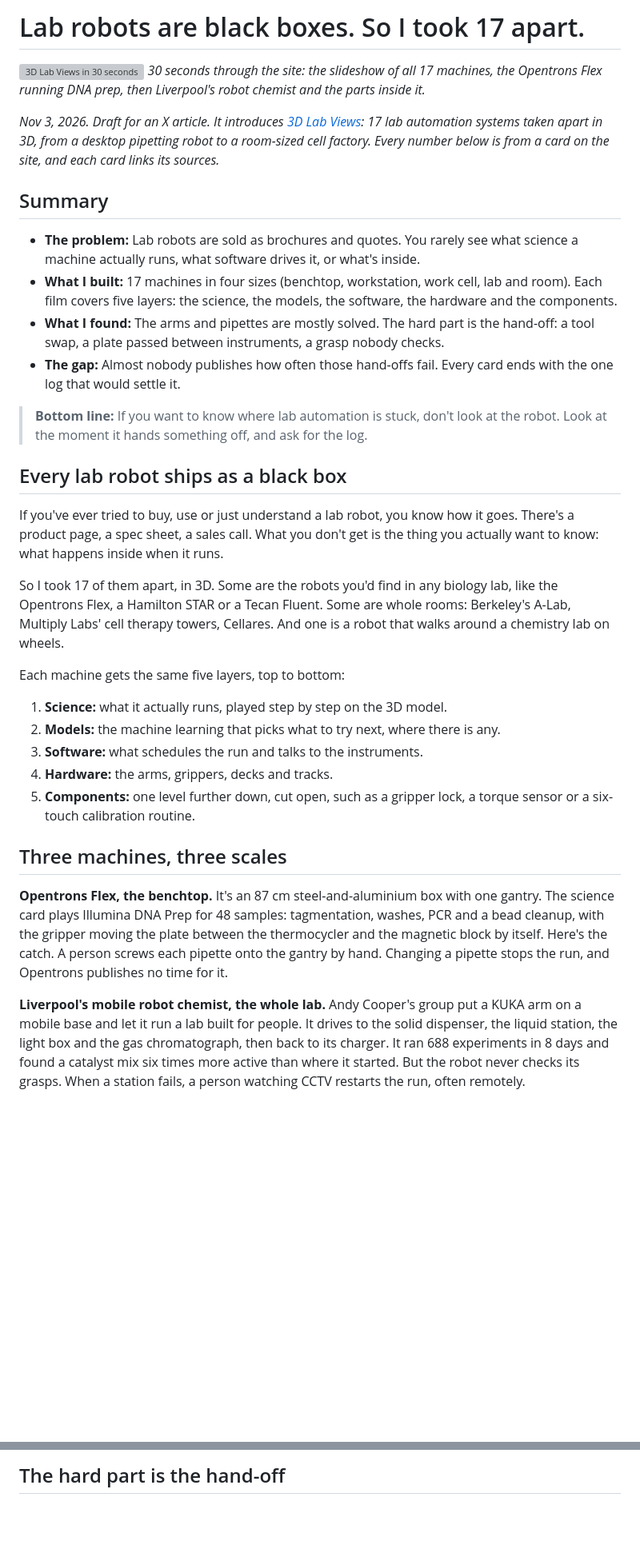
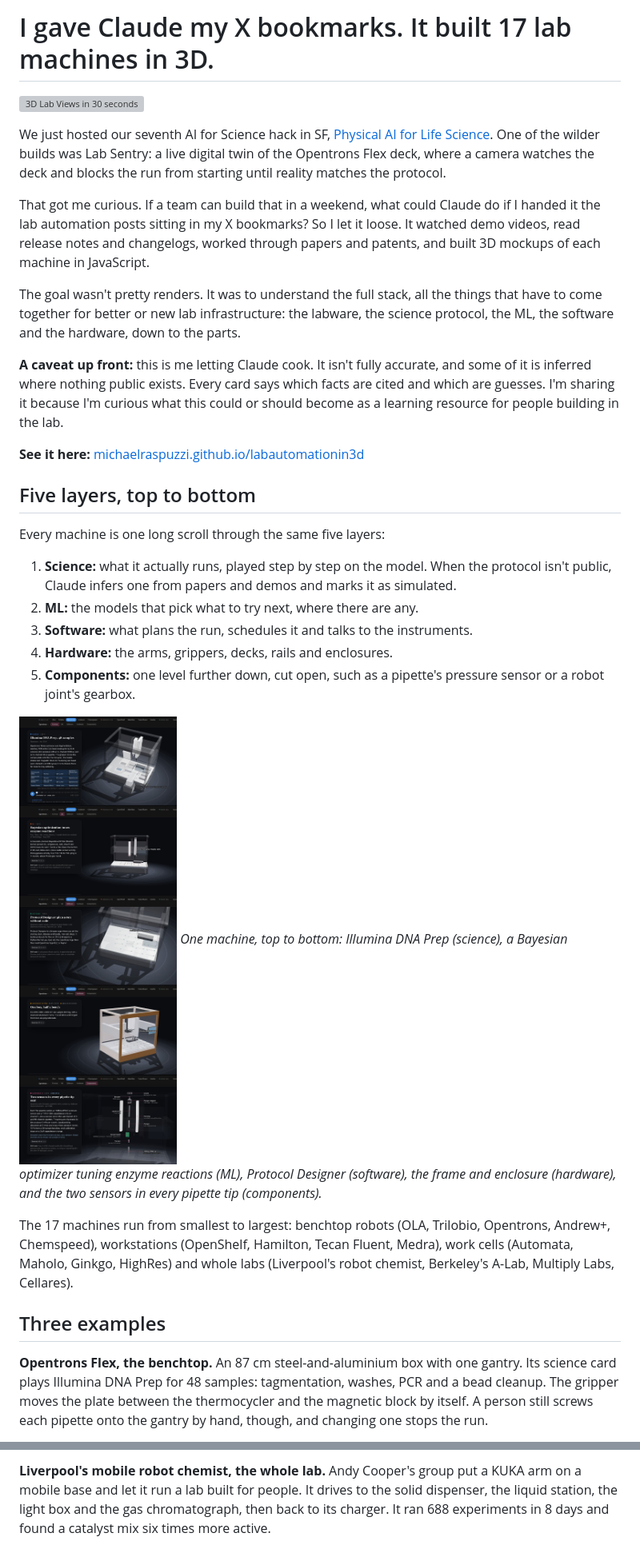
Before and after one commit to michaelraspuzzi/memos, a Markdown page: memos/3d-lab-views.md, 2 parts joined by grey strips. Shown at 80% size. Rendered like a GitHub page; pictures changed too: memos/assets/3d-lab-views/five-layers.jpg (added); blank space fills up the shorter version; grey boxes are pictures that could not be loaded.

```diff
--- a/memos/3d-lab-views.md
+++ b/memos/3d-lab-views.md
@@ -1,36 +1,33 @@
-# Lab robots are black boxes. So I took 17 apart.
+# I gave Claude my X bookmarks. It built 17 lab machines in 3D.
 
 ![3D Lab Views in 30 seconds](assets/3d-lab-views/hype.mp4)
-*30 seconds through the site: the slideshow of all 17 machines, the Opentrons Flex running DNA prep, then Liverpool's robot chemist and the parts inside it.*
 
-*Nov 3, 2026. Draft for an X article. It introduces [3D Lab Views](https://michaelraspuzzi.github.io/labautomationin3d/): 17 lab automation systems taken apart in 3D, from a desktop pipetting robot to a room-sized cell factory. Every number below is from a card on the site, and each card links its sources.*
+We just hosted our seventh AI for Science hack in SF, [Physical AI for Life Science](https://sfaisciencestudio.substack.com/p/physical-ai-for-life-science-hack). One of the wilder builds was Lab Sentry: a live digital twin of the Opentrons Flex deck, where a camera watches the deck and blocks the run from starting until reality matches the protocol.
 
-## Summary
+That got me curious. If a team can build that in a weekend, what could Claude do if I handed it the lab automation posts sitting in my X bookmarks? So I let it loose. It watched demo videos, read release notes and changelogs, worked through papers and patents, and built 3D mockups of each machine in JavaScript.
 
-- **The problem:** Lab robots are sold as brochures and quotes. You rarely see what science a machine actually runs, what software drives it, or what's inside.
-- **What I built:** 17 machines in four sizes (benchtop, workstation, work cell, lab and room). Each film covers five layers: the science, the models, the software, the hardware and the components.
-- **What I found:** The arms and pipettes are mostly solved. The hard part is the hand-off: a tool swap, a plate passed between instruments, a grasp nobody checks.
-- **The gap:** Almost nobody publishes how often those hand-offs fail. Every card ends with the one log that would settle it.
+The goal wasn't pretty renders. It was to understand the full stack, all the things that have to come together for better or new lab infrastructure: the labware, the science protocol, the ML, the software and the hardware, down to the parts.
 
-> **Bottom line:** If you want to know where lab automation is stuck, don't look at the robot. Look at the moment it hands something off, and ask for the log.
+**A caveat up front:** this is me letting Claude cook. It isn't fully accurate, and some of it is inferred where nothing public exists. Every card says which facts are cited and which are guesses. I'm sharing it because I'm curious what this could or should become as a learning resource for people building in the lab.
 
-## Every lab robot ships as a black box
+**See it here:** [michaelraspuzzi.github.io/labautomationin3d](https://michaelraspuzzi.github.io/labautomationin3d/)
 
-If you've ever tried to buy, use or just understand a lab robot, you know how it goes. There's a product page, a spec sheet, a sales call. What you don't get is the thing you actually want to know: what happens inside when it runs.
+## Five layers, top to bottom
 
-So I took 17 of them apart, in 3D. Some are the robots you'd find in any biology lab, like the Opentrons Flex, a Hamilton STAR or a Tecan Fluent. Some are whole rooms: Berkeley's A-Lab, Multiply Labs' cell therapy towers, Cellares. And one is a robot that walks around a chemistry lab on wheels.
+Every machine is one long scroll through the same five layers:
 
-Each machine gets the same five layers, top to bottom:
+1. **Science:** what it actually runs, played step by step on the model. When the protocol isn't public, Claude infers one from papers and demos and marks it as simulated.
+2. **ML:** the models that pick what to try next, where there are any.
+3. **Software:** what plans the run, schedules it and talks to the instruments.
+4. **Hardware:** the arms, grippers, decks, rails and enclosures.
+5. **Components:** one level further down, cut open, such as a pipette's pressure sensor or a robot joint's gearbox.
 
-1. **Science:** what it actually runs, played step by step on the 3D model.
-2. **Models:** the machine learning that picks what to try next, where there is any.
-3. **Software:** what schedules the run and talks to the instruments.
-4. **Hardware:** the arms, grippers, decks and tracks.
-5. **Components:** one level further down, cut open, such as a gripper lock, a torque sensor or a six-touch calibration routine.
+![The Opentrons Flex, scrolled from the science layer down to its components](assets/3d-lab-views/five-layers.jpg)
+*One machine, top to bottom: Illumina DNA Prep (science), a Bayesian optimizer tuning enzyme reactions (ML), Protocol Designer (software), the frame and enclosure (hardware), and the two sensors in every pipette tip (components).*
 
-## Three machines, three scales
+The 17 machines run from smallest to largest: benchtop robots (OLA, Trilobio, Opentrons, Andrew+, Chemspeed), workstations (OpenShelf, Hamilton, Tecan Fluent, Medra), work cells (Automata, Maholo, Ginkgo, HighRes) and whole labs (Liverpool's robot chemist, Berkeley's A-Lab, Multiply Labs, Cellares).
 
-**Opentrons Flex, the benchtop.** It's an 87 cm steel-and-aluminium box with one gantry. The science card plays Illumina DNA Prep for 48 samples: tagmentation, washes, PCR and a bead cleanup, with the gripper moving the plate between the thermocycler and the magnetic block by itself. Here's the catch. A person screws each pipette onto the gantry by hand. Changing a pipette stops the run, and Opentrons publishes no time for it.
+## Three examples
 
-**Liverpool's mobile robot chemist, the whole lab.** Andy Cooper's group put a KUKA arm on a mobile base and let it run a lab built for people. It drives to the solid dispenser, the liquid station, the light box and the gas chromatograph, then back to its charger. It ran 688 experiments in 8 days and found a catalyst mix six times more active than where it started. But the robot never checks its grasps. When a station fails, a person watching CCTV restarts the run, often remotely.
+**Opentrons Flex, the benchtop.** An 87 cm steel-and-aluminium box with one gantry. Its science card plays Illumina DNA Prep for 48 samples: tagmentation, washes, PCR and a bead cleanup. The gripper moves the plate between the thermocycler and the magnetic block by itself. A person still screws each pipette onto the gantry by hand, though, and changing one stops the run.
 
@@ -38,3 +35,3 @@ Each machine gets the same five layers, top to bottom:
 
-## The hard part is the hand-off
+**Liverpool's mobile robot chemist, the whole lab.** Andy Cooper's group put a KUKA arm on a mobile base and let it run a lab built for people. It drives to the solid dispenser, the liquid station, the light box and the gas chromatograph, then back to its charger. It ran 688 experiments in 8 days and found a catalyst mix six times more active.
 
```
Also changed, not shown: other parts of memos/3d-lab-views.md (+41 -28 lines), README.md (+1 -1 lines), memos/assets/3d-lab-views/sessions.jpg (added), 5 other files.
